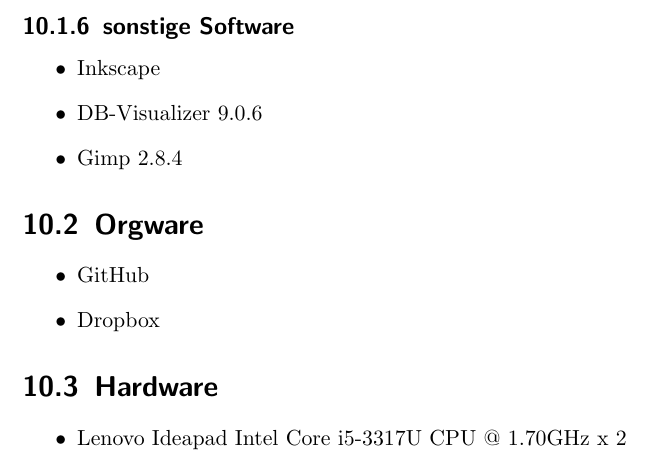
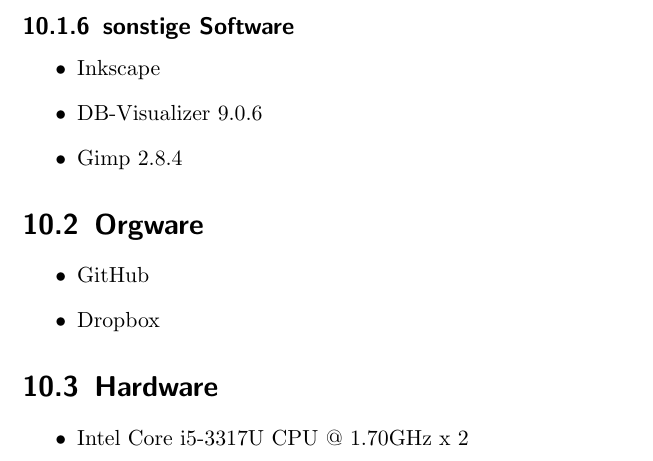
Before and after one commit to cretu90/SEP15-Team3, a LaTeX document (Documentation/1. Pflichtenheft/Pflichtenheft-SEP15.tex): part of page 40 of 43, cut so that both start at the same text. Compiled offline with pdfLaTeX.

Commit message:
Change in Hardware (Test)
Lenovo Ideapad rausgestrichen

```diff
--- a/Documentation/1. Pflichtenheft/Pflichtenheft-SEP15.tex
+++ b/Documentation/1. Pflichtenheft/Pflichtenheft-SEP15.tex
@@ -1005,7 +1005,7 @@
 
     \section{Hardware}
         \begin{itemize}
-        	\item Lenovo Ideapad Intel Core i5-3317U CPU @ 1.70GHz x 2
+        	\item Intel Core i5-3317U CPU @ 1.70GHz x 2
         \end{itemize}
 
 
```
